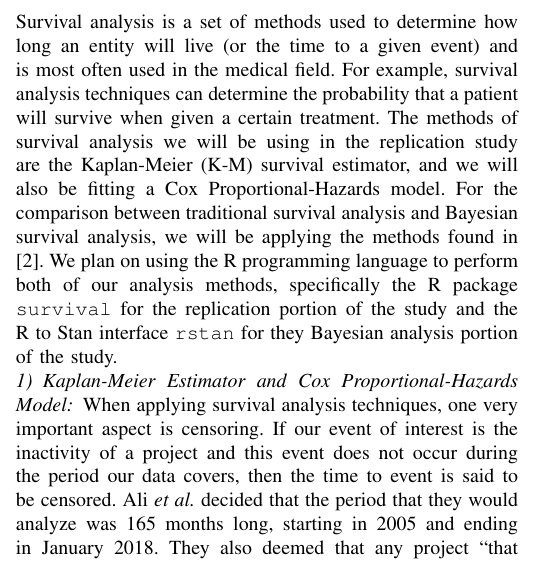
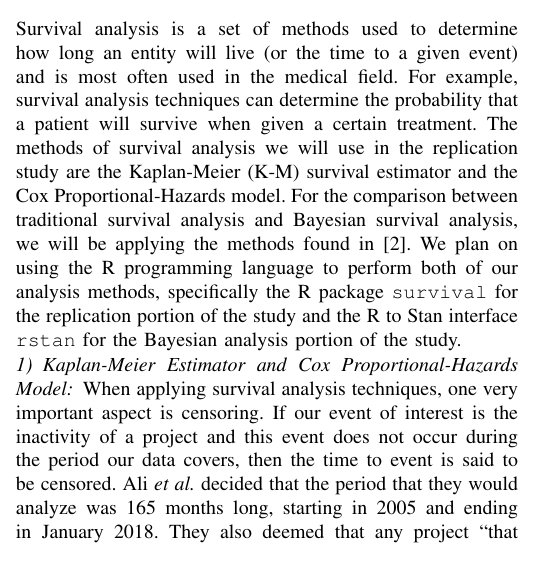
Before and after one commit to DerekRobin/Survival-Analysis-of-OSS-Projects, a LaTeX paper (proposal/proposal.tex): part of one column of page 1 of 2, cut so that both start at the same text. Compiled offline with pdfLaTeX.

Commit message:
minor tweaks and typo fix

```diff
--- a/proposal/proposal.tex
+++ b/proposal/proposal.tex
@@ -47,7 +47,7 @@ Performing survival analysis of OSS projects requires a dataset that records the
 
 \subsection{Methods}
 
-Survival analysis is a set of methods used to determine how long an entity will live (or the time to a given event) and is most often used in the medical field. For example, survival analysis techniques can determine the probability that a patient will survive when given a certain treatment. The methods of survival analysis we will be using in the replication study are the Kaplan-Meier (K-M) survival estimator, and we will also be fitting a Cox Proportional-Hazards model. For the comparison between traditional survival analysis and Bayesian survival analysis, we will be applying the methods found in \cite{kelter2020bayesian}. We plan on using the R programming language to perform both of our analysis methods, specifically the R package \texttt{survival} for the replication portion of the study and the R to Stan interface \texttt{rstan} for they Bayesian analysis portion of the study.
+Survival analysis is a set of methods used to determine how long an entity will live (or the time to a given event) and is most often used in the medical field. For example, survival analysis techniques can determine the probability that a patient will survive when given a certain treatment. The methods of survival analysis we will use in the replication study are the Kaplan-Meier (K-M) survival estimator and the Cox Proportional-Hazards model. For the comparison between traditional survival analysis and Bayesian survival analysis, we will be applying the methods found in \cite{kelter2020bayesian}. We plan on using the R programming language to perform both of our analysis methods, specifically the R package \texttt{survival} for the replication portion of the study and the R to Stan interface \texttt{rstan} for the Bayesian analysis portion of the study.
 
 \subsubsection{Kaplan-Meier Estimator and Cox Proportional-Hazards Model}
 
```
